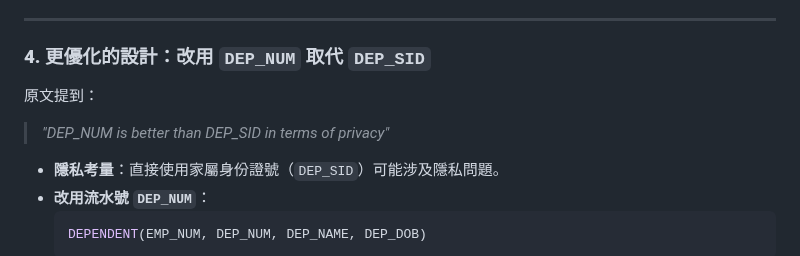
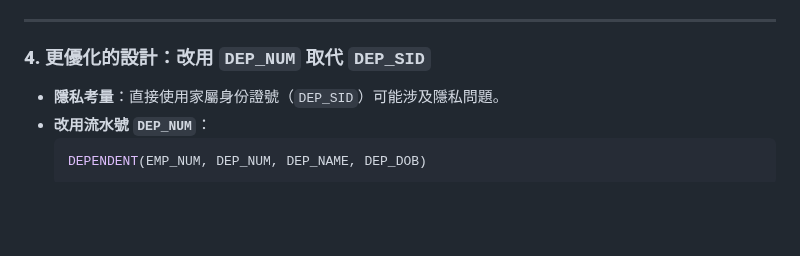
Before and after one commit to jerry0519-nycu/database-management, a Markdown page: ch4.md, the part around the change. Rendered like a GitHub page; blank space fills up the shorter version.

````diff
--- a/ch4.md
+++ b/ch4.md
@@ -331,8 +331,7 @@ DEPENDENT(EMP_NUM, DEP_SID, DEP_NAME, DEP_DOB)
 ---
 
 ### **4. 更優化的設計：改用 `DEP_NUM` 取代 `DEP_SID`**
-原文提到：
-> *"DEP_NUM is better than DEP_SID in terms of privacy"*
+
 - **隱私考量**：直接使用家屬身份證號（`DEP_SID`）可能涉及隱私問題。
 - **改用流水號 `DEP_NUM`**：
   ```sql
````
